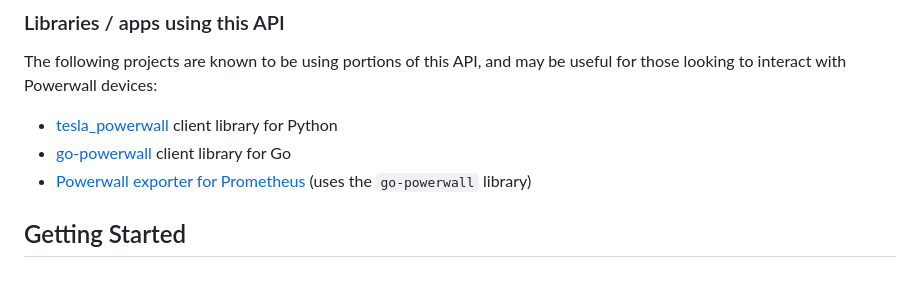
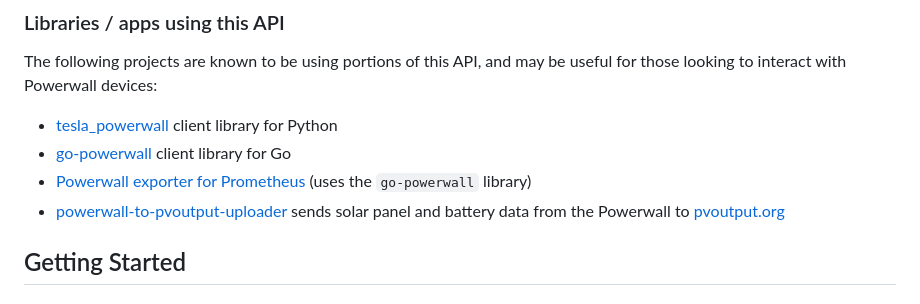
Before and after one commit to vloschiavo/powerwall2, a Markdown page: README.md, the part around the change. GitHub-like rendering.

Commit message:
Added link to powerwall-to-pvoutput-uploader. (#100)

```diff
--- a/README.md
+++ b/README.md
@@ -21,6 +21,7 @@ The following projects are known to be using portions of this API, and may be us
 - [tesla_powerwall](https://github.com/jrester/tesla_powerwall) client library for Python
 - [go-powerwall](https://github.com/foogod/go-powerwall) client library for Go
 - [Powerwall exporter for Prometheus](https://github.com/foogod/powerwall_exporter) (uses the `go-powerwall` library)
+- [powerwall-to-pvoutput-uploader](https://github.com/VirtualWolf/powerwall-to-pvoutput-uploader) sends solar panel and battery data from the Powerwall to [pvoutput.org](https://pvoutput.org)
 
 ## Getting Started ##
 
```
